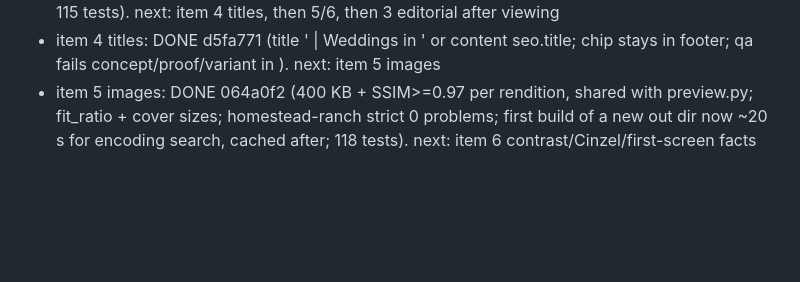
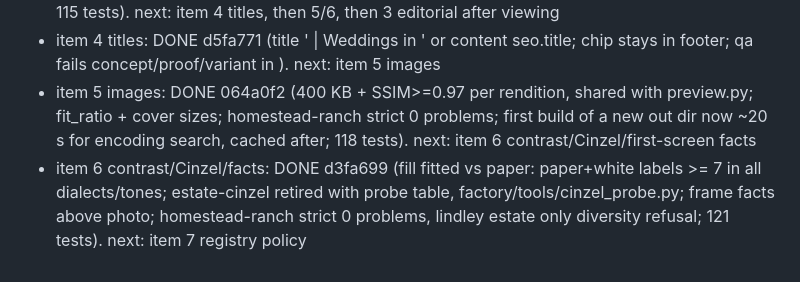
Before and after one commit to pykled/insert-landing, a Markdown page: factory/STAGE-3A-PROGRESS.md, the part around the change. Rendered like a GitHub page; blank space fills up the shorter version.

Commit message:
3A part 2 progress: item 6
Co-Authored-By: Claude Opus 5.5 <noreply@anthropic.com>

```diff
--- a/factory/STAGE-3A-PROGRESS.md
+++ b/factory/STAGE-3A-PROGRESS.md
@@ -18,3 +18,4 @@ OPEN FOR PART 2: (1) focus ring on guide email input (F5); (2) botanical/editori
 - item 2 hero deck once (F10): DONE 1095fc7 (duplicate-sentence lint in build+qa; optional copy/sections dropped when repeated; statement band gone when it only repeated the hero; 115 tests). next: item 4 titles, then 5/6, then 3 editorial after viewing
 - item 4 titles: DONE d5fa771 (title '<Venue> | Weddings in <place>' or content seo.title; chip stays in footer; qa fails concept/proof/variant in <title>). next: item 5 images
 - item 5 images: DONE 064a0f2 (400 KB + SSIM>=0.97 per rendition, shared with preview.py; fit_ratio + cover sizes; homestead-ranch strict 0 problems; first build of a new out dir now ~20 s for encoding search, cached after; 118 tests). next: item 6 contrast/Cinzel/first-screen facts
+- item 6 contrast/Cinzel/facts: DONE d3fa699 (fill fitted vs paper: paper+white labels >= 7 in all dialects/tones; estate-cinzel retired with probe table, factory/tools/cinzel_probe.py; frame facts above photo; homestead-ranch strict 0 problems, lindley estate only diversity refusal; 121 tests). next: item 7 registry policy
```
